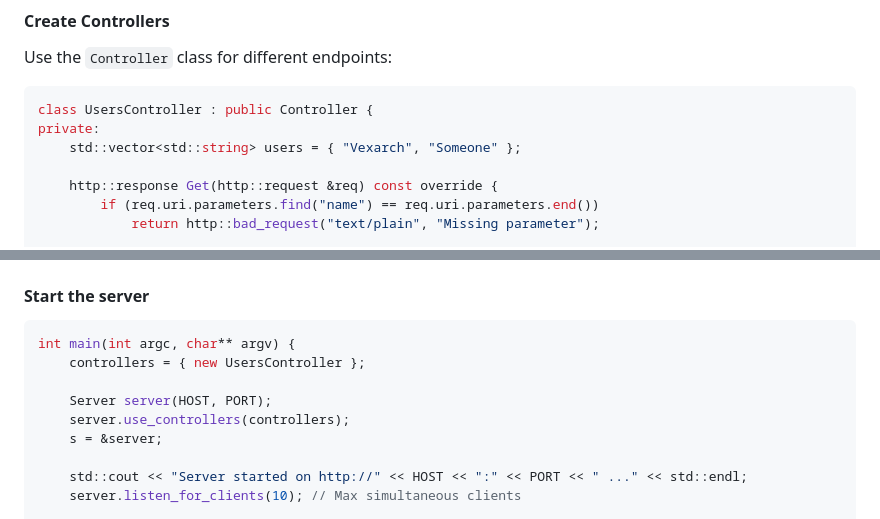
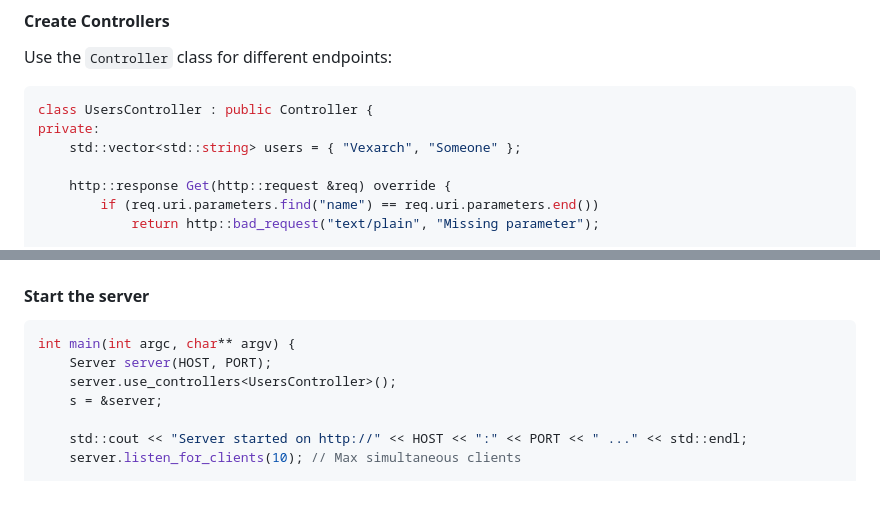
Before and after one commit to vexarch/basic-cpp-server, a Markdown page: README.md, 2 parts joined by grey strips. GitHub-like rendering; blank space fills up the shorter version.

Commit message:
fixed the outdated examples in documentation

````diff
--- a/README.md
+++ b/README.md
@@ -69,7 +69,7 @@ class UsersController : public Controller {
 private:
     std::vector<std::string> users = { "Vexarch", "Someone" };
 
-    http::response Get(http::request &req) const override {
+    http::response Get(http::request &req) override {
         if (req.uri.parameters.find("name") == req.uri.parameters.end())
             return http::bad_request("text/plain", "Missing parameter");
 
@@ -89,10 +89,8 @@ public:
 
 ```cpp
 int main(int argc, char** argv) {
-    controllers = { new UsersController };
-
     Server server(HOST, PORT);
-    server.use_controllers(controllers);
+    server.use_controllers<UsersController>();
     s = &server;
 
     std::cout << "Server started on http://" << HOST << ":" << PORT << " ..." << std::endl;
````
